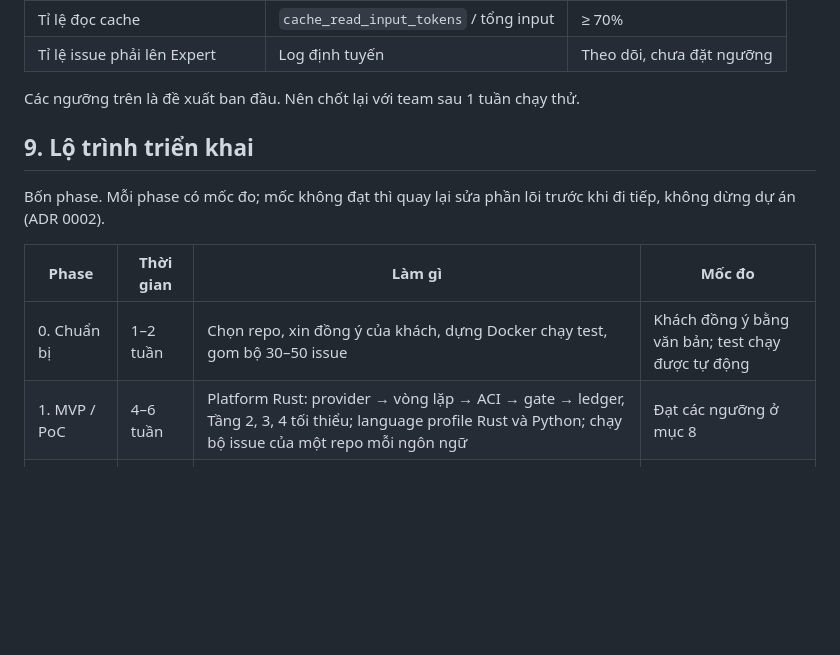
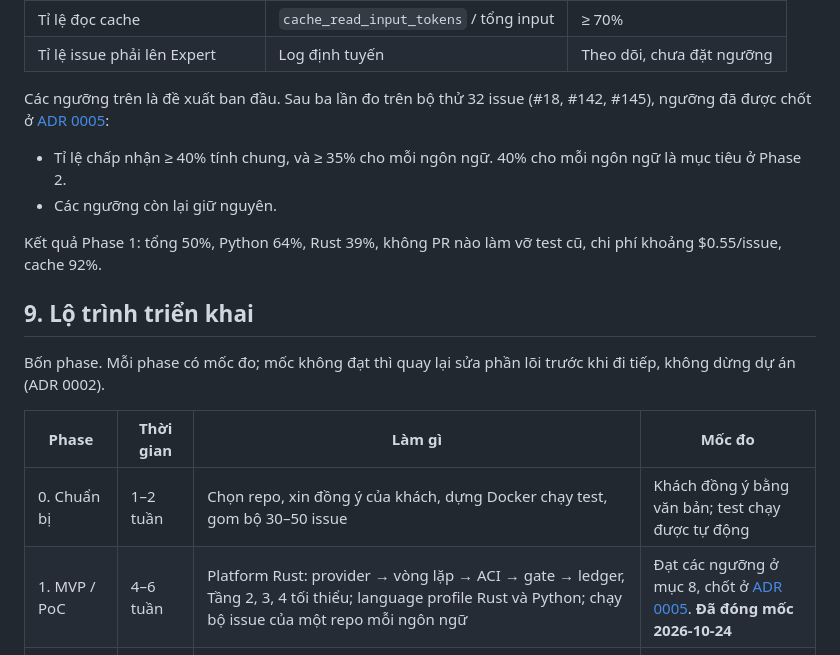
Before and after one commit to hoanghainh1188/aegis-code, a Markdown page: docs/design/00-proposal.md, the part around the change. Drawn GitHub-style; blank space fills up the shorter version.

Commit message:
docs: settle the KPI thresholds after Phase 1 (ADR 0005) (#153)
Co-authored-by: Claude Opus 5.5 <noreply@anthropic.com>

```diff
--- a/docs/design/00-proposal.md
+++ b/docs/design/00-proposal.md
@@ -278,7 +278,11 @@ Code của khách sẽ được gửi tới API model. Việc này phải đư
 | Tỉ lệ đọc cache | `cache_read_input_tokens` / tổng input | ≥ 70% |
 | Tỉ lệ issue phải lên Expert | Log định tuyến | Theo dõi, chưa đặt ngưỡng |
 
-Các ngưỡng trên là đề xuất ban đầu. Nên chốt lại với team sau 1 tuần chạy thử.
+Các ngưỡng trên là đề xuất ban đầu. Sau ba lần đo trên bộ thử 32 issue (#18, #142, #145), ngưỡng đã được chốt ở [ADR 0005](../adr/0005-kpi-thresholds-after-phase-1.md):
+- Tỉ lệ chấp nhận ≥ 40% tính chung, và ≥ 35% cho mỗi ngôn ngữ. 40% cho mỗi ngôn ngữ là mục tiêu ở Phase 2.
+- Các ngưỡng còn lại giữ nguyên.
+
+Kết quả Phase 1: tổng 50%, Python 64%, Rust 39%, không PR nào làm vỡ test cũ, chi phí khoảng $0.55/issue, cache 92%.
 
 ## 9. Lộ trình triển khai
 
@@ -287,7 +291,7 @@ Bốn phase. Mỗi phase có mốc đo; mốc không đạt thì quay lại sử
 | Phase | Thời gian | Làm gì | Mốc đo |
 | --- | --- | --- | --- |
 | 0. Chuẩn bị | 1–2 tuần | Chọn repo, xin đồng ý của khách, dựng Docker chạy test, gom bộ 30–50 issue | Khách đồng ý bằng văn bản; test chạy được tự động |
-| 1. MVP / PoC | 4–6 tuần | Platform Rust: provider → vòng lặp → ACI → gate → ledger, Tầng 2, 3, 4 tối thiểu; language profile Rust và Python; chạy bộ issue của một repo mỗi ngôn ngữ | Đạt các ngưỡng ở mục 8 |
+| 1. MVP / PoC | 4–6 tuần | Platform Rust: provider → vòng lặp → ACI → gate → ledger, Tầng 2, 3, 4 tối thiểu; language profile Rust và Python; chạy bộ issue của một repo mỗi ngôn ngữ | Đạt các ngưỡng ở mục 8, chốt ở [ADR 0005](../adr/0005-kpi-thresholds-after-phase-1.md). **Đã đóng mốc 2026-10-24** |
 | 2. Platform | 2–3 tháng | Profile TypeScript/JavaScript, Java, Go, C#/.NET; chạy như dịch vụ (hàng đợi, worker, lưu trạng thái bền), nối luồng ticket thật (Jira/Backlog, GitHub/GitLab, CI, Sonar), nhiều repo, dashboard chi phí/KPI, phân quyền + audit, triển khai. Kiến trúc: [ADR 0003](../adr/0003-platform-service-architecture.md) | Team dùng hằng ngày; chi phí/tháng trong ngân sách; KPI giữ được như MVP |
 | 3. Mở rộng | Sau Phase 2 | SBFL, nén context nâng cao, SpecRover, thêm ngôn ngữ ngoài 6 profile ban đầu ([ADR 0004](../adr/0004-multi-language-profiles.md)), model local | Có ROI rõ ràng |
 
```
Also changed, not shown: docs/adr/0005-kpi-thresholds-after-phase-1.md (added, +58 -0 lines).
